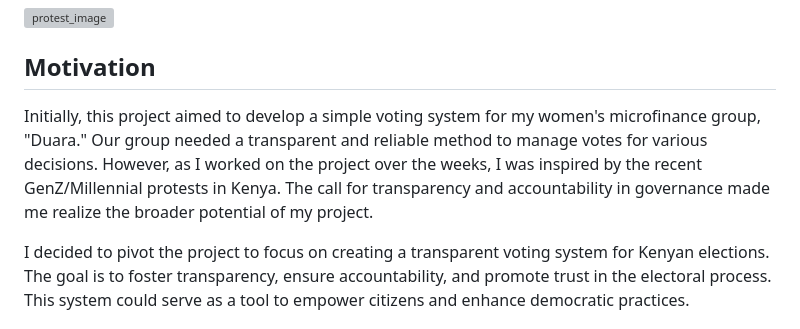
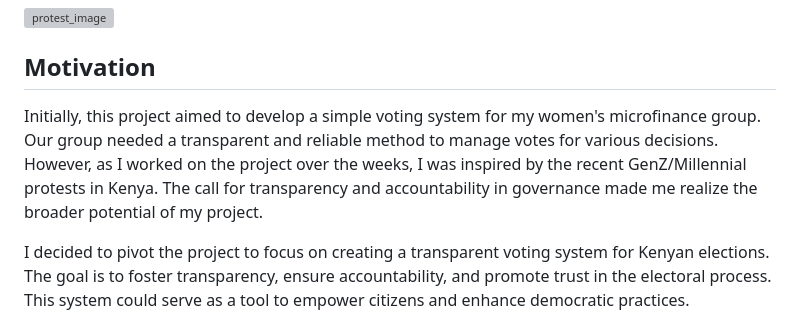
Before and after one commit to Nyamisachela/Duara, a Markdown page: README.md, the part around the change. Drawn GitHub-style; grey boxes are pictures that could not be loaded.

```diff
--- a/README.md
+++ b/README.md
@@ -6,7 +6,7 @@
 
 ## Motivation
 
-Initially, this project aimed to develop a simple voting system for my women's microfinance group, "Duara." Our group needed a transparent and reliable method to manage votes for various decisions. However, as I worked on the project over the weeks, I was inspired by the recent GenZ/Millennial protests in Kenya. The call for transparency and accountability in governance made me realize the broader potential of my project.
+Initially, this project aimed to develop a simple voting system for my women's microfinance group. Our group needed a transparent and reliable method to manage votes for various decisions. However, as I worked on the project over the weeks, I was inspired by the recent GenZ/Millennial protests in Kenya. The call for transparency and accountability in governance made me realize the broader potential of my project.
 
 I decided to pivot the project to focus on creating a transparent voting system for Kenyan elections. The goal is to foster transparency, ensure accountability, and promote trust in the electoral process. This system could serve as a tool to empower citizens and enhance democratic practices.
 
```
